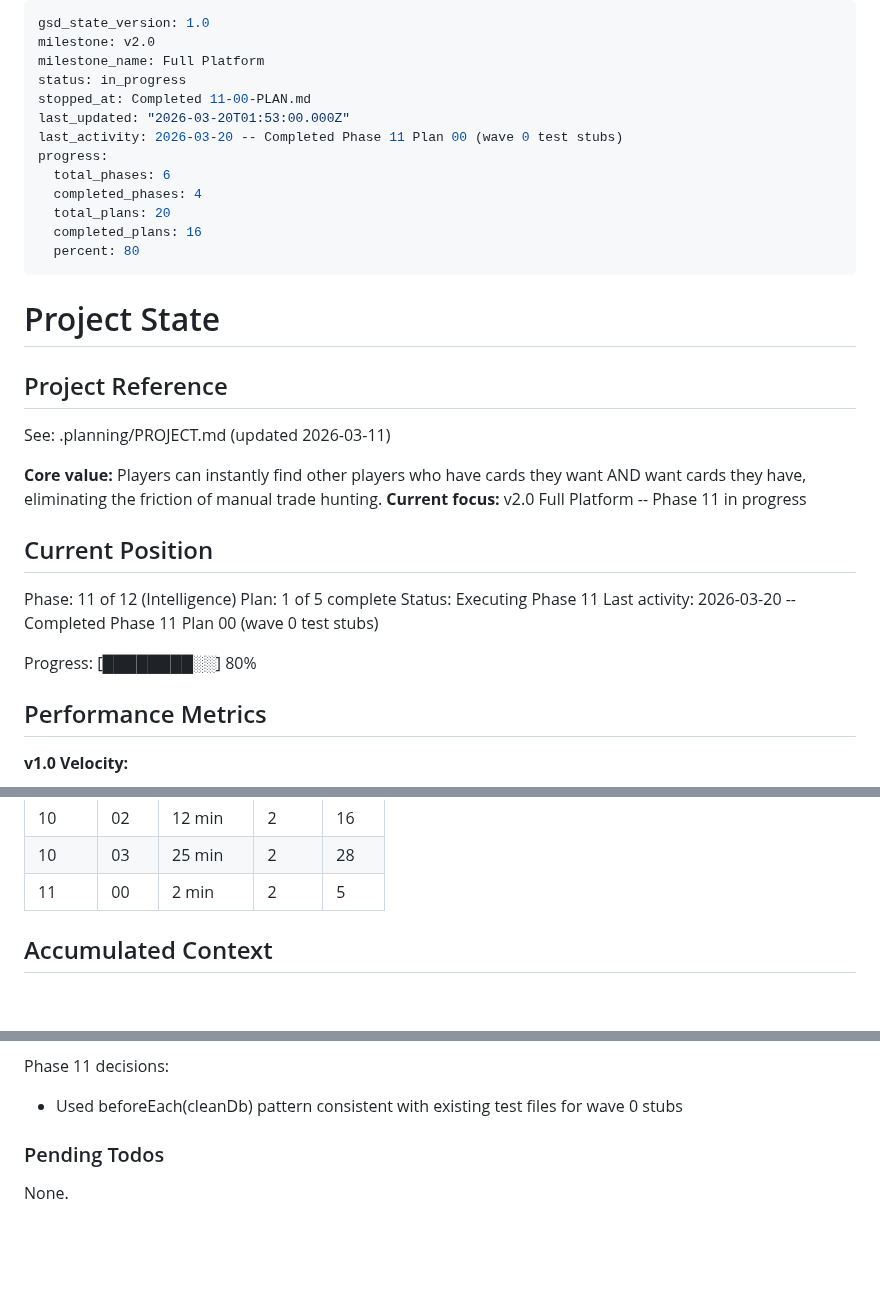
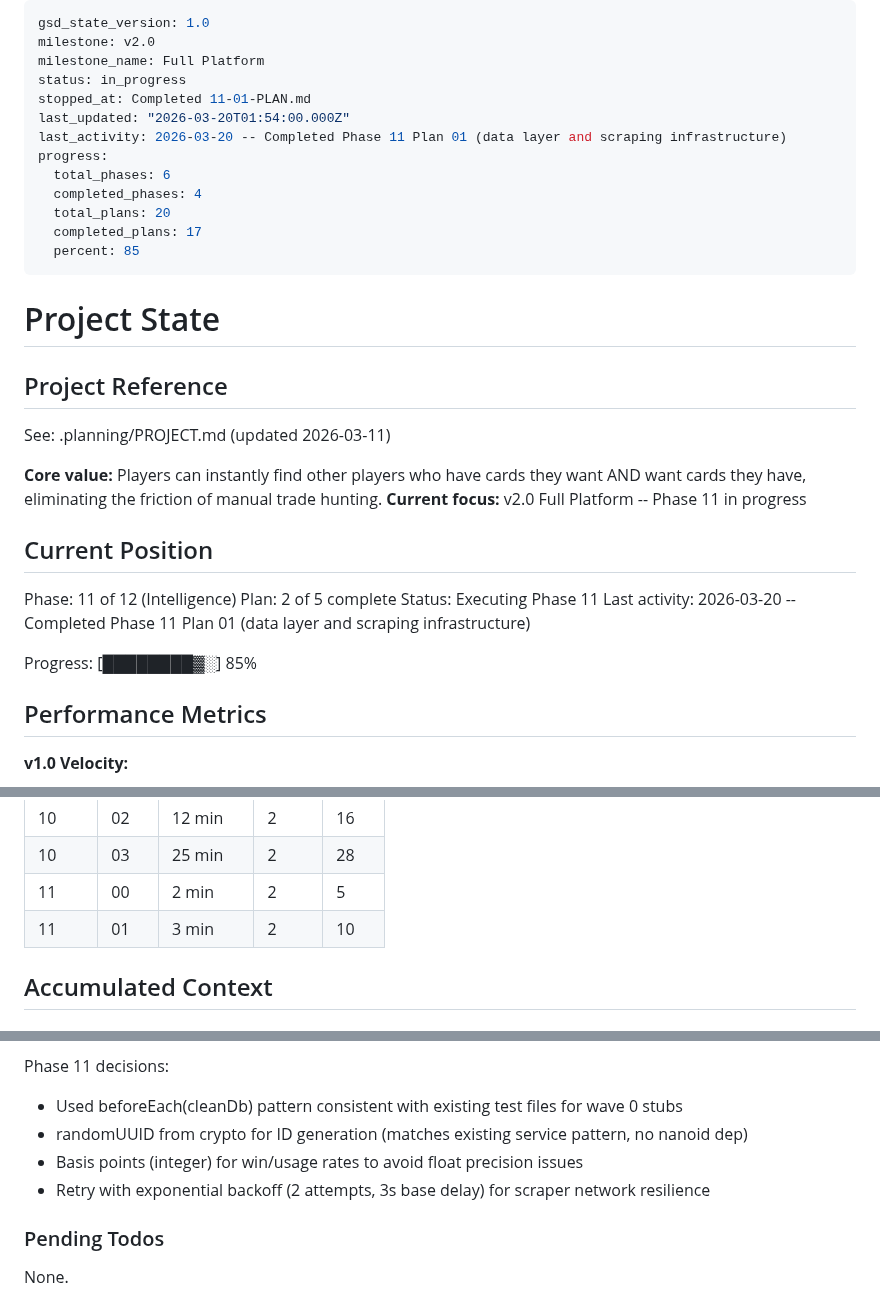
Before and after one commit to SenpaiSumpie/pocket-trade-hub, a Markdown page: .planning/STATE.md, 3 parts joined by grey strips. Rendered like a GitHub page; blank space fills up the shorter version.

Commit message:
docs(11-01): complete data layer and scraping infrastructure plan
Co-Authored-By: Claude Opus 4.6 <noreply@anthropic.com>

```diff
--- a/.planning/STATE.md
+++ b/.planning/STATE.md
@@ -3,15 +3,15 @@ gsd_state_version: 1.0
 milestone: v2.0
 milestone_name: Full Platform
 status: in_progress
-stopped_at: Completed 11-00-PLAN.md
-last_updated: "2026-03-20T01:53:00.000Z"
-last_activity: 2026-03-20 -- Completed Phase 11 Plan 00 (wave 0 test stubs)
+stopped_at: Completed 11-01-PLAN.md
+last_updated: "2026-03-20T01:54:00.000Z"
+last_activity: 2026-03-20 -- Completed Phase 11 Plan 01 (data layer and scraping infrastructure)
 progress:
   total_phases: 6
   completed_phases: 4
   total_plans: 20
-  completed_plans: 16
-  percent: 80
+  completed_plans: 17
+  percent: 85
 ---
 
 # Project State
@@ -26,11 +26,11 @@ See: .planning/PROJECT.md (updated 2026-03-11)
 ## Current Position
 
 Phase: 11 of 12 (Intelligence)
-Plan: 1 of 5 complete
+Plan: 2 of 5 complete
 Status: Executing Phase 11
-Last activity: 2026-03-20 -- Completed Phase 11 Plan 00 (wave 0 test stubs)
+Last activity: 2026-03-20 -- Completed Phase 11 Plan 01 (data layer and scraping infrastructure)
 
-Progress: [████████░░] 80%
+Progress: [████████▓░] 85%
 
 ## Performance Metrics
 
@@ -58,6 +58,7 @@ Progress: [████████░░] 80%
 | 10    | 02   | 12 min   | 2     | 16    |
 | 10    | 03   | 25 min   | 2     | 28    |
 | 11    | 00   | 2 min    | 2     | 5     |
+| 11    | 01   | 3 min    | 2     | 10    |
 
 ## Accumulated Context
 
@@ -121,6 +122,9 @@ Phase 10 decisions:
 
 Phase 11 decisions:
 - Used beforeEach(cleanDb) pattern consistent with existing test files for wave 0 stubs
+- randomUUID from crypto for ID generation (matches existing service pattern, no nanoid dep)
+- Basis points (integer) for win/usage rates to avoid float precision issues
+- Retry with exponential backoff (2 attempts, 3s base delay) for scraper network resilience
 
 ### Pending Todos
 
```
Also changed, not shown: other parts of .planning/STATE.md (+3 -3 lines), .planning/ROADMAP.md (+1 -1 lines), 1 other file.
